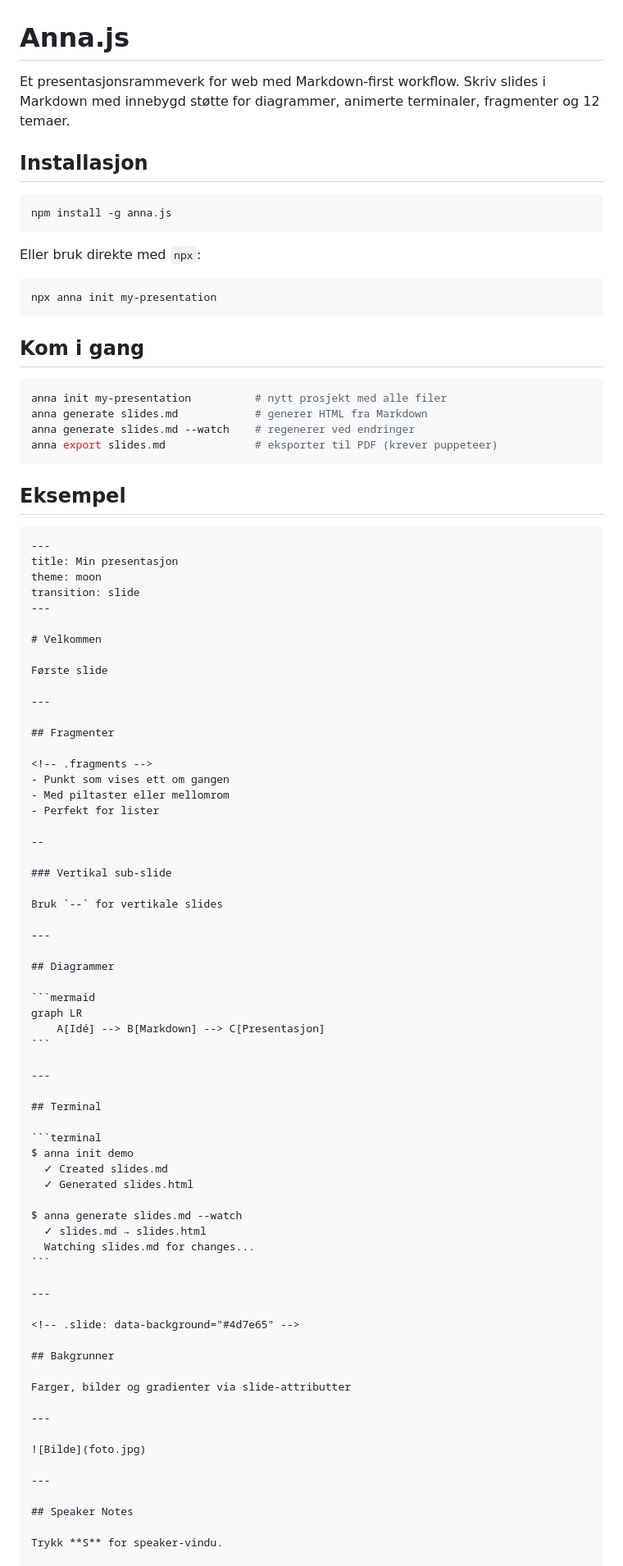
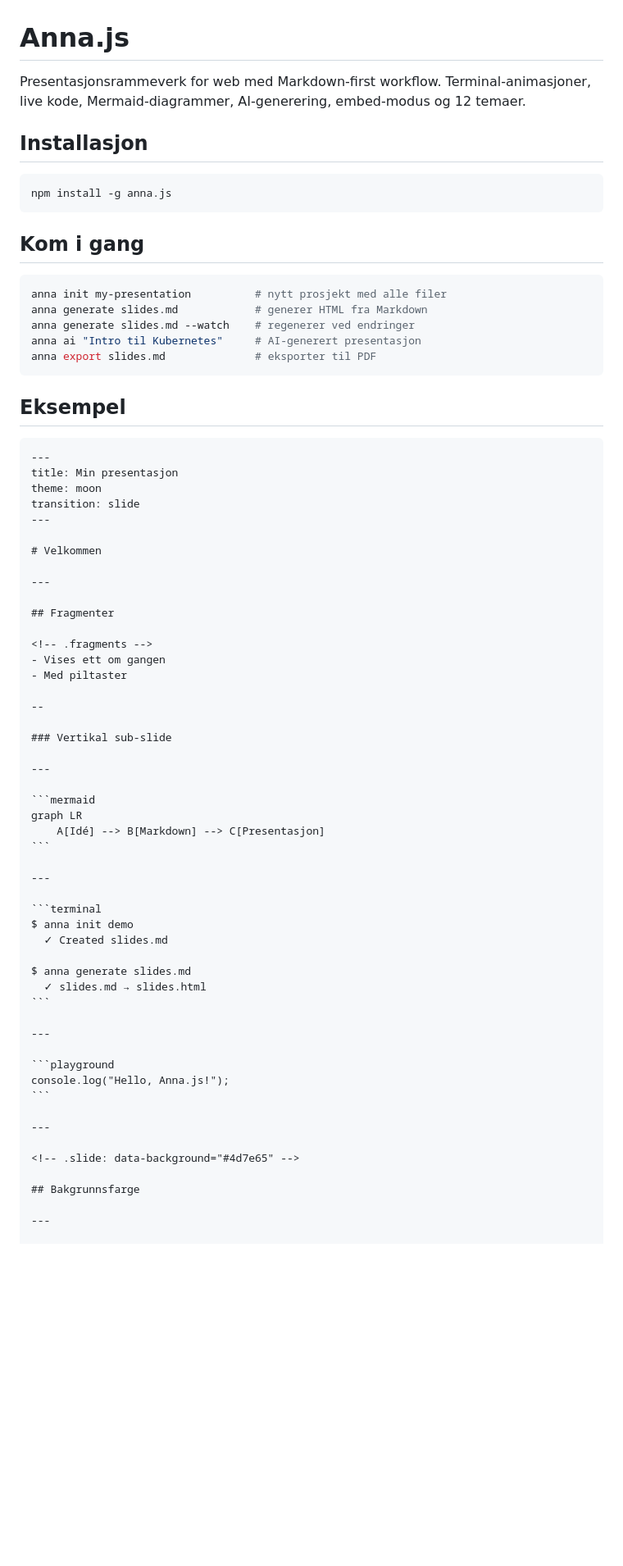
Before and after one commit to kwhorne/anna.js, a Markdown page: README.md, the part around one of its changes. Shown at 82% size. Rendered like a GitHub page; blank space fills up the shorter version.

````diff
--- a/README.md
+++ b/README.md
@@ -1,17 +1,11 @@
 # Anna.js
 
-Et presentasjonsrammeverk for web med Markdown-first workflow. Skriv slides i Markdown med innebygd støtte for diagrammer, animerte terminaler, fragmenter og 12 temaer.
+Presentasjonsrammeverk for web med Markdown-first workflow. Terminal-animasjoner, live kode, Mermaid-diagrammer, AI-generering, embed-modus og 12 temaer.
 
 ## Installasjon
 
 ```bash
 npm install -g anna.js
-```
-
-Eller bruk direkte med `npx`:
-
-```bash
-npx anna init my-presentation
 ```
 
 ## Kom i gang
@@ -20,7 +14,8 @@ npx anna init my-presentation
 anna init my-presentation          # nytt prosjekt med alle filer
 anna generate slides.md            # generer HTML fra Markdown
 anna generate slides.md --watch    # regenerer ved endringer
-anna export slides.md              # eksporter til PDF (krever puppeteer)
+anna ai "Intro til Kubernetes"     # AI-generert presentasjon
+anna export slides.md              # eksporter til PDF
 ```
 
 ## Eksempel
@@ -34,26 +29,19 @@ transition: slide
 
 # Velkommen
 
-Første slide
-
 ---
 
 ## Fragmenter
 
 <!-- .fragments -->
-- Punkt som vises ett om gangen
-- Med piltaster eller mellomrom
-- Perfekt for lister
+- Vises ett om gangen
+- Med piltaster
 
 --
 
 ### Vertikal sub-slide
 
-Bruk `--` for vertikale slides
-
 ---
-
-## Diagrammer
 
 ```mermaid
 graph LR
@@ -62,34 +50,26 @@ graph LR
 
 ---
 
-## Terminal
-
 ```terminal
 $ anna init demo
   ✓ Created slides.md
-  ✓ Generated slides.html
 
-$ anna generate slides.md --watch
+$ anna generate slides.md
   ✓ slides.md → slides.html
-  Watching slides.md for changes...
+```
+
+---
+
+```playground
+console.log("Hello, Anna.js!");
 ```
 
 ---
 
 <!-- .slide: data-background="#4d7e65" -->
 
-## Bakgrunner
-
-Farger, bilder og gradienter via slide-attributter
+## Bakgrunnsfarge
 
 ---
 
-![Bilde](foto.jpg)
-
----
-
-## Speaker Notes
-
-Trykk **S** for speaker-vindu.
-
 Note:
````
Also changed, not shown: other parts of README.md (+51 -68 lines).
